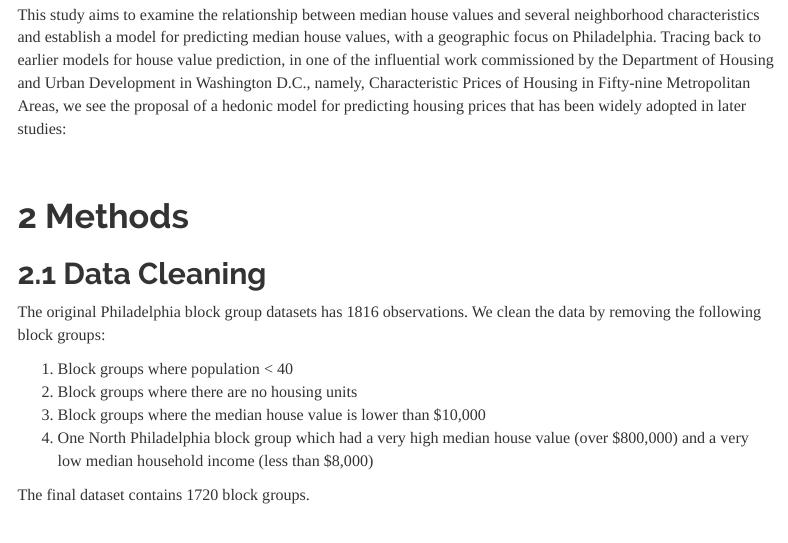
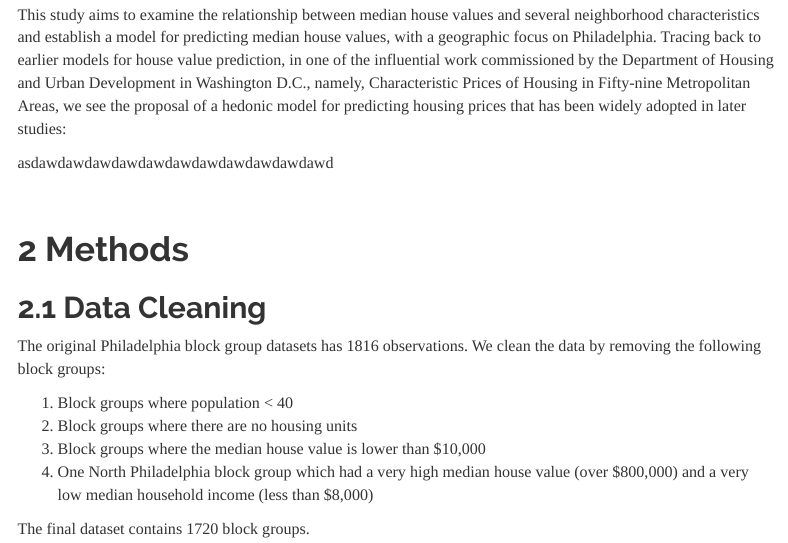
Before and after one commit to nlebovits/musa-500-assign1, an R Markdown document (musa-500-assign1.Rmd): the page in a window 1100 px wide, from 230 px down. Rendered offline with R 4.5, knitr and Pandoc, with nearby package versions; some code elsewhere in the file could not run offline; menus at the side of the page are left out.

Commit message:
Add files via upload

```diff
--- a/musa-500-assign1.Rmd
+++ b/musa-500-assign1.Rmd
@@ -22,6 +22,8 @@ knitr::opts_chunk$set(echo = T, cache = T, messages = F, warning = F, error = F)
 # Introduction
 
 This study aims to examine the relationship between median house values and several neighborhood characteristics and establish a model for predicting median house values, with a geographic focus on Philadelphia. Tracing back to earlier models for house value prediction, in one of the influential work commissioned by the Department of Housing and Urban Development in Washington D.C., namely, Characteristic Prices of Housing in Fifty-nine Metropolitan Areas, we see the proposal of a hedonic model for predicting housing prices that has been widely adopted in later studies:
+
+asdawdawdawdawdawdawdawdawdawdawdawd
 
 &nbsp;&nbsp;&nbsp;&nbsp;&nbsp;&nbsp;&nbsp;&nbsp;&nbsp;&nbsp;&nbsp;&nbsp;
 
```
